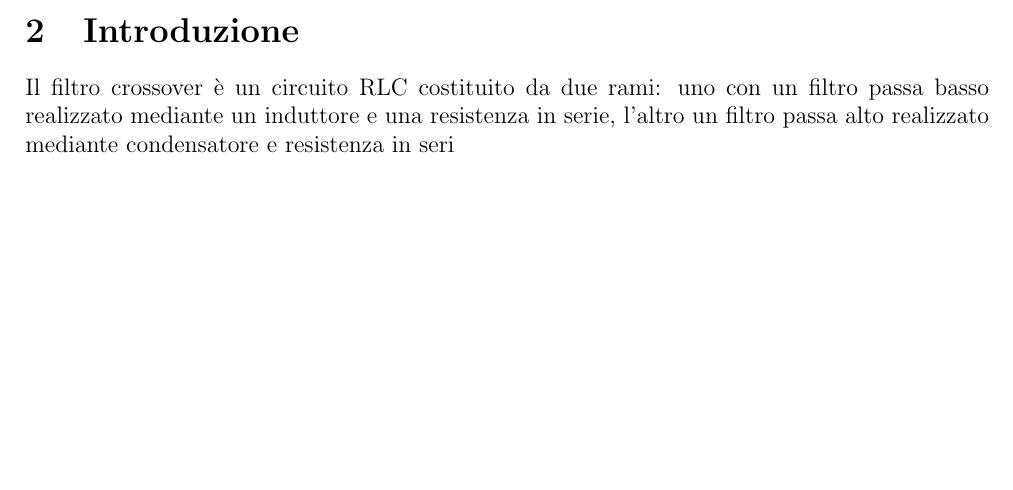
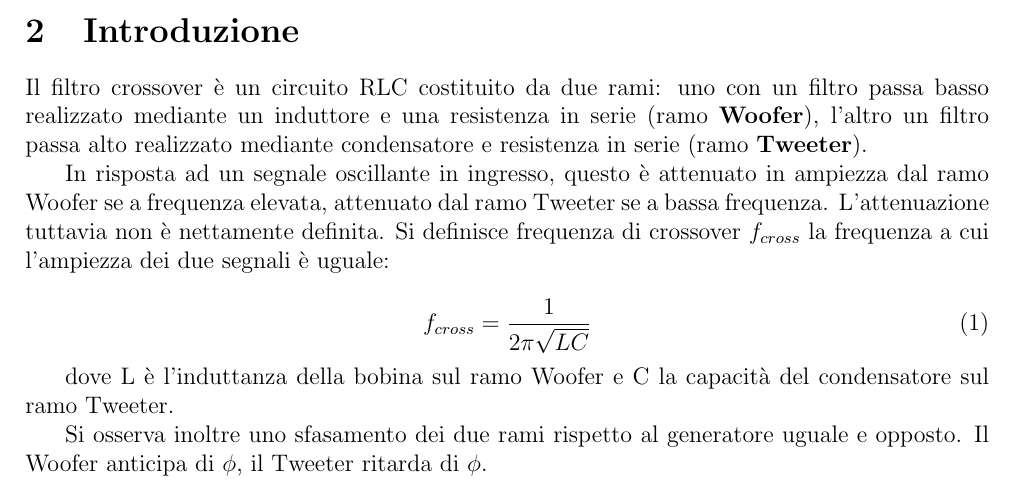
Before and after one commit to TheCodeEater/lab_circuiti_relazione, a LaTeX document (Relazione_circuiti.tex): part of page 1 of 2, cut so that both start at the same text, the shorter picture padded with empty space. Compiled offline with pdfLaTeX.

Commit message:
Writing descriptive introduction

```diff
--- a/Relazione_circuiti.tex
+++ b/Relazione_circuiti.tex
@@ -61,7 +61,17 @@
 La frequenza ottenuta a partire dallo sfasamento è risultata compatibile con il valore teorico atteso, mentre quella ottenuta a partire dall'ampiezza no (per ora :( ).
 
 \section{Introduzione}
-Il filtro crossover è un circuito RLC costituito da due rami: uno con un filtro passa basso realizzato mediante un induttore e una resistenza in serie, l'altro un filtro passa alto realizzato mediante condensatore e resistenza in seri
+Il filtro crossover è un circuito RLC costituito da due rami: uno con un filtro passa basso realizzato mediante un induttore e una resistenza in serie (ramo \textbf{Woofer}), l'altro un filtro passa alto realizzato mediante condensatore e resistenza in serie (ramo \textbf{Tweeter}).
+
+In risposta ad un segnale oscillante in ingresso, questo è attenuato in ampiezza dal ramo Woofer se a frequenza elevata, attenuato dal ramo Tweeter se a bassa frequenza. L'attenuazione tuttavia non è nettamente definita. Si definisce frequenza di crossover $f_{cross}$ la frequenza a cui l'ampiezza dei due segnali è uguale:
+
+\begin{equation}
+f_{cross} = \frac{1}{2 \pi \sqrt{LC} }
+\end{equation}
+
+dove L è l'induttanza della bobina sul ramo Woofer e C la capacità del condensatore sul ramo Tweeter.
+
+Si osserva inoltre uno sfasamento dei due rami rispetto al generatore uguale e opposto. Il Woofer anticipa di $\phi$, il Tweeter ritarda di $\phi$.
 
 \section{Apparato sperimentale}
 
```
